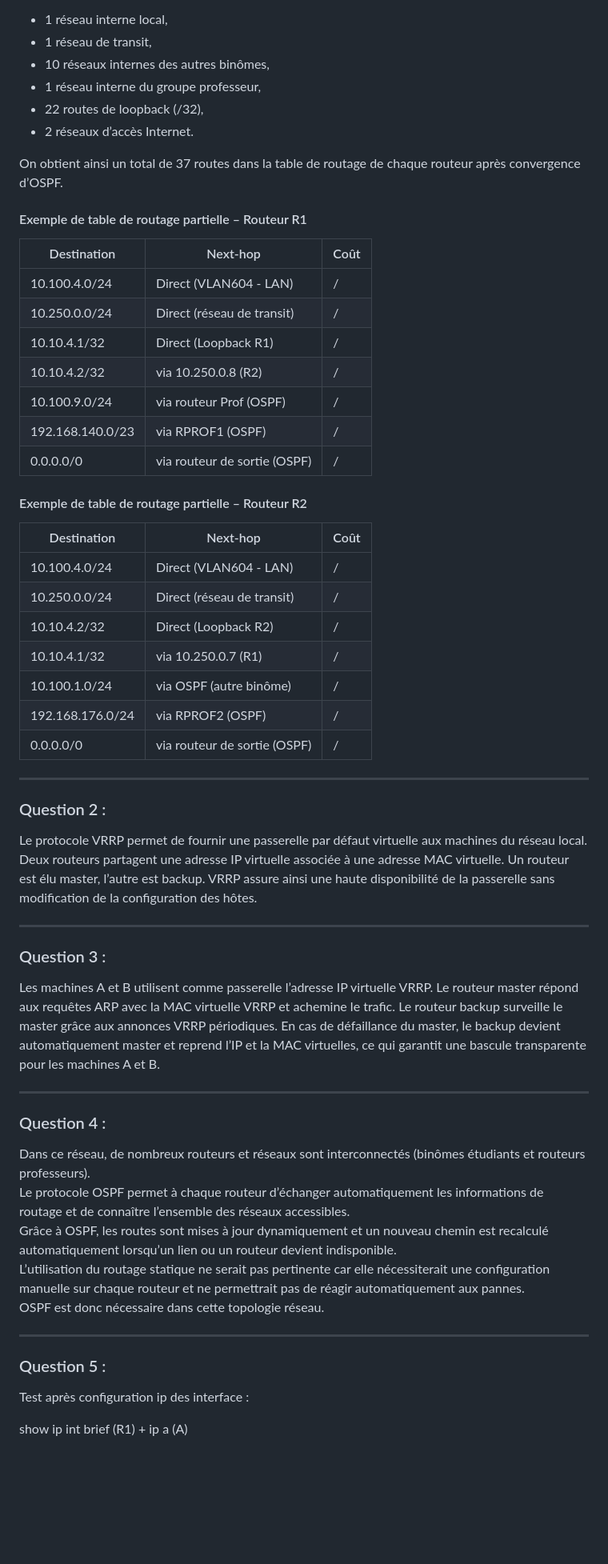
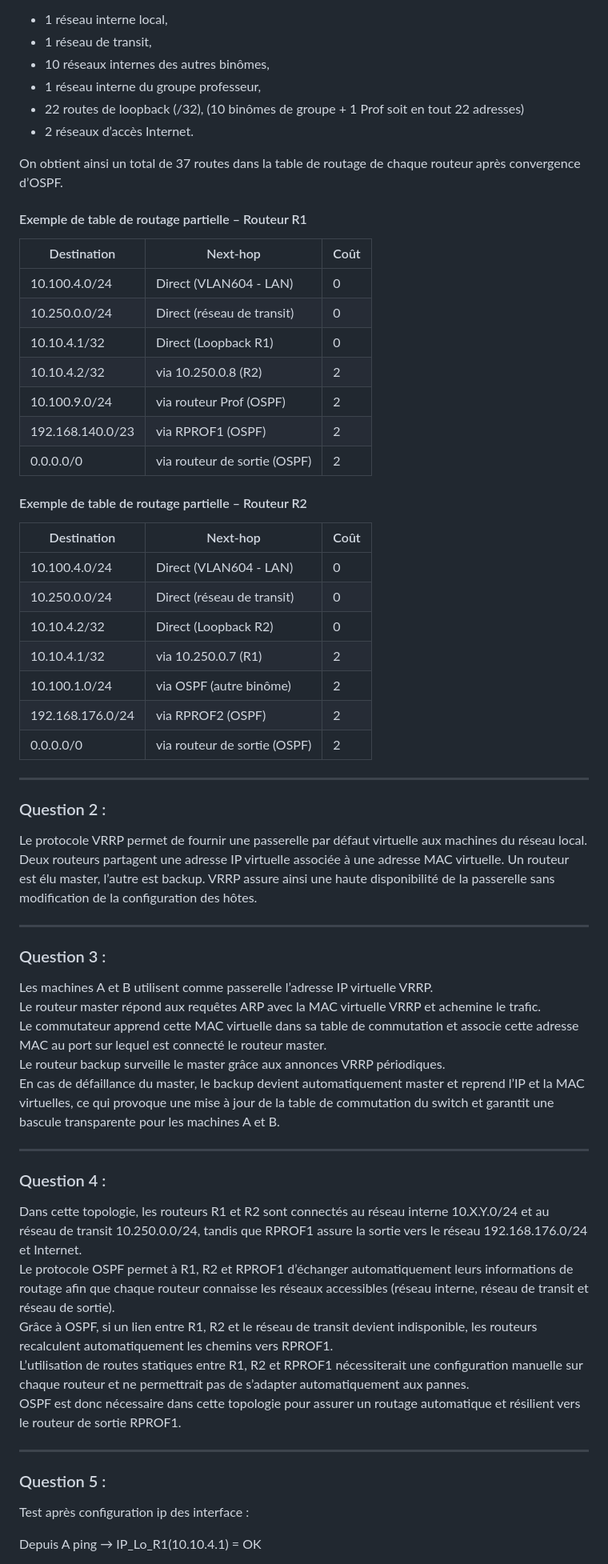
Before and after one commit to timothee-gasser/26-813-GASSER-BAUDOIN, a Markdown page: Partie-1.md, the part around one of its changes. Shown at 80% size. Rendered like a GitHub page; blank space fills up the shorter version.

Commit message:
Update Partie-1.md after check with prof

```diff
--- a/Partie-1.md
+++ b/Partie-1.md
@@ -8,7 +8,7 @@ En considérant 10 binômes étudiants et un groupe professeur, la table de rout
 - 1 réseau de transit,
 - 10 réseaux internes des autres binômes,
 - 1 réseau interne du groupe professeur,
-- 22 routes de loopback (/32),
+- 22 routes de loopback (/32), (10 binômes de groupe + 1 Prof soit en tout 22 adresses)
 - 2 réseaux d’accès Internet.
 
 On obtient ainsi un total de 37 routes dans la table de routage de chaque routeur après convergence d’OSPF.
@@ -17,25 +17,25 @@ On obtient ainsi un total de 37 routes dans la table de routage de chaque routeu
 
 | Destination      | Next-hop                     | Coût |
 |------------------|------------------------------|------|
-| 10.100.4.0/24    | Direct (VLAN604 - LAN)       | /    |
-| 10.250.0.0/24    | Direct (réseau de transit)   | /    |
-| 10.10.4.1/32     | Direct (Loopback R1)         | /    |
-| 10.10.4.2/32     | via 10.250.0.8 (R2)          | /    |
-| 10.100.9.0/24    | via routeur Prof (OSPF)      | /    |
-| 192.168.140.0/23 | via RPROF1 (OSPF)            | /    |
-| 0.0.0.0/0        | via routeur de sortie (OSPF) | /    |
+| 10.100.4.0/24    | Direct (VLAN604 - LAN)       | 0    |
+| 10.250.0.0/24    | Direct (réseau de transit)   | 0    |
+| 10.10.4.1/32     | Direct (Loopback R1)         | 0    |
+| 10.10.4.2/32     | via 10.250.0.8 (R2)          | 2    |
+| 10.100.9.0/24    | via routeur Prof (OSPF)      | 2    |
+| 192.168.140.0/23 | via RPROF1 (OSPF)            | 2    |
+| 0.0.0.0/0        | via routeur de sortie (OSPF) | 2    |
 
 #### Exemple de table de routage partielle – Routeur R2
 
 | Destination      | Next-hop                     | Coût |
 |------------------|------------------------------|------|
-| 10.100.4.0/24    | Direct (VLAN604 - LAN)       | /    |
-| 10.250.0.0/24    | Direct (réseau de transit)   | /    |
-| 10.10.4.2/32     | Direct (Loopback R2)         | /    |
-| 10.10.4.1/32     | via 10.250.0.7 (R1)          | /    |
-| 10.100.1.0/24    | via OSPF (autre binôme)      | /    |
-| 192.168.176.0/24 | via RPROF2 (OSPF)            | /    |
-| 0.0.0.0/0        | via routeur de sortie (OSPF) | /    |
+| 10.100.4.0/24    | Direct (VLAN604 - LAN)       | 0    |
+| 10.250.0.0/24    | Direct (réseau de transit)   | 0    |
+| 10.10.4.2/32     | Direct (Loopback R2)         | 0    |
+| 10.10.4.1/32     | via 10.250.0.7 (R1)          | 2    |
+| 10.100.1.0/24    | via OSPF (autre binôme)      | 2    |
+| 192.168.176.0/24 | via RPROF2 (OSPF)            | 2    |
+| 0.0.0.0/0        | via routeur de sortie (OSPF) | 2    |
 
 ---
 
@@ -52,18 +52,19 @@ VRRP assure ainsi une haute disponibilité de la passerelle sans modification de
 
 Les machines A et B utilisent comme passerelle l’adresse IP virtuelle VRRP.
 Le routeur master répond aux requêtes ARP avec la MAC virtuelle VRRP et achemine le trafic.
+Le commutateur apprend cette MAC virtuelle dans sa table de commutation et associe cette adresse MAC au port sur lequel est connecté le routeur master.
 Le routeur backup surveille le master grâce aux annonces VRRP périodiques.
-En cas de défaillance du master, le backup devient automatiquement master et reprend l’IP et la MAC virtuelles, ce qui garantit une bascule transparente pour les machines A et B.
+En cas de défaillance du master, le backup devient automatiquement master et reprend l’IP et la MAC virtuelles, ce qui provoque une mise à jour de la table de commutation du switch et garantit une bascule transparente pour les machines A et B.
 
 ---
 
 ### Question 4 :
 
-Dans ce réseau, de nombreux routeurs et réseaux sont interconnectés (binômes étudiants et routeurs professeurs).
-Le protocole OSPF permet à chaque routeur d’échanger automatiquement les informations de routage et de connaître l’ensemble des réseaux accessibles.
-Grâce à OSPF, les routes sont mises à jour dynamiquement et un nouveau chemin est recalculé automatiquement lorsqu’un lien ou un routeur devient indisponible.
-L’utilisation du routage statique ne serait pas pertinente car elle nécessiterait une configuration manuelle sur chaque routeur et ne permettrait pas de réagir automatiquement aux pannes.
-OSPF est donc nécessaire dans cette topologie réseau.
+Dans cette topologie, les routeurs R1 et R2 sont connectés au réseau interne 10.X.Y.0/24 et au réseau de transit 10.250.0.0/24, tandis que RPROF1 assure la sortie vers le réseau 192.168.176.0/24 et Internet.
+Le protocole OSPF permet à R1, R2 et RPROF1 d’échanger automatiquement leurs informations de routage afin que chaque routeur connaisse les réseaux accessibles (réseau interne, réseau de transit et réseau de sortie).
+Grâce à OSPF, si un lien entre R1, R2 et le réseau de transit devient indisponible, les routeurs recalculent automatiquement les chemins vers RPROF1.
+L’utilisation de routes statiques entre R1, R2 et RPROF1 nécessiterait une configuration manuelle sur chaque routeur et ne permettrait pas de s’adapter automatiquement aux pannes.
+OSPF est donc nécessaire dans cette topologie pour assurer un routage automatique et résilient vers le routeur de sortie RPROF1.
 
 ---
 
@@ -71,5 +72,5 @@ OSPF est donc nécessaire dans cette topologie réseau.
 
 Test après configuration ip des interface :
 
-show ip int brief (R1) + ip a (A)
+Depuis A ping → IP_Lo_R1(10.10.4.1) = OK
 
```
Also changed, not shown: other parts of Partie-1.md (+17 -14 lines).
